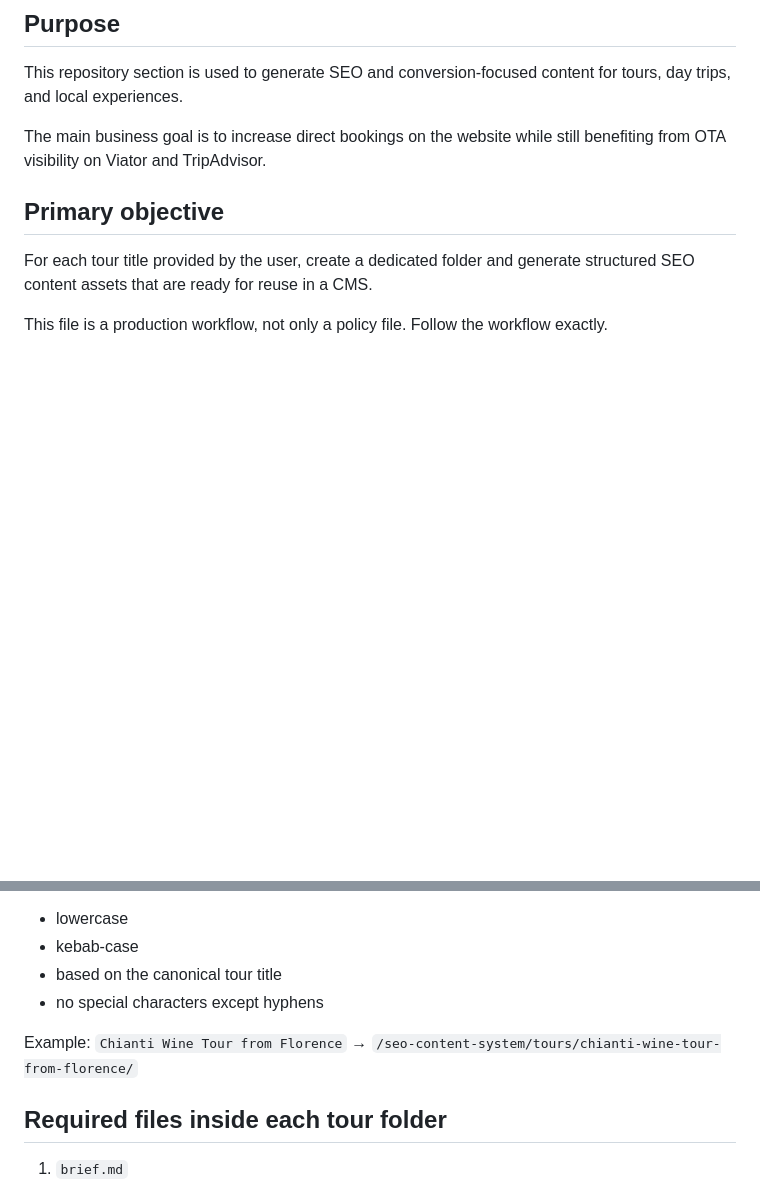
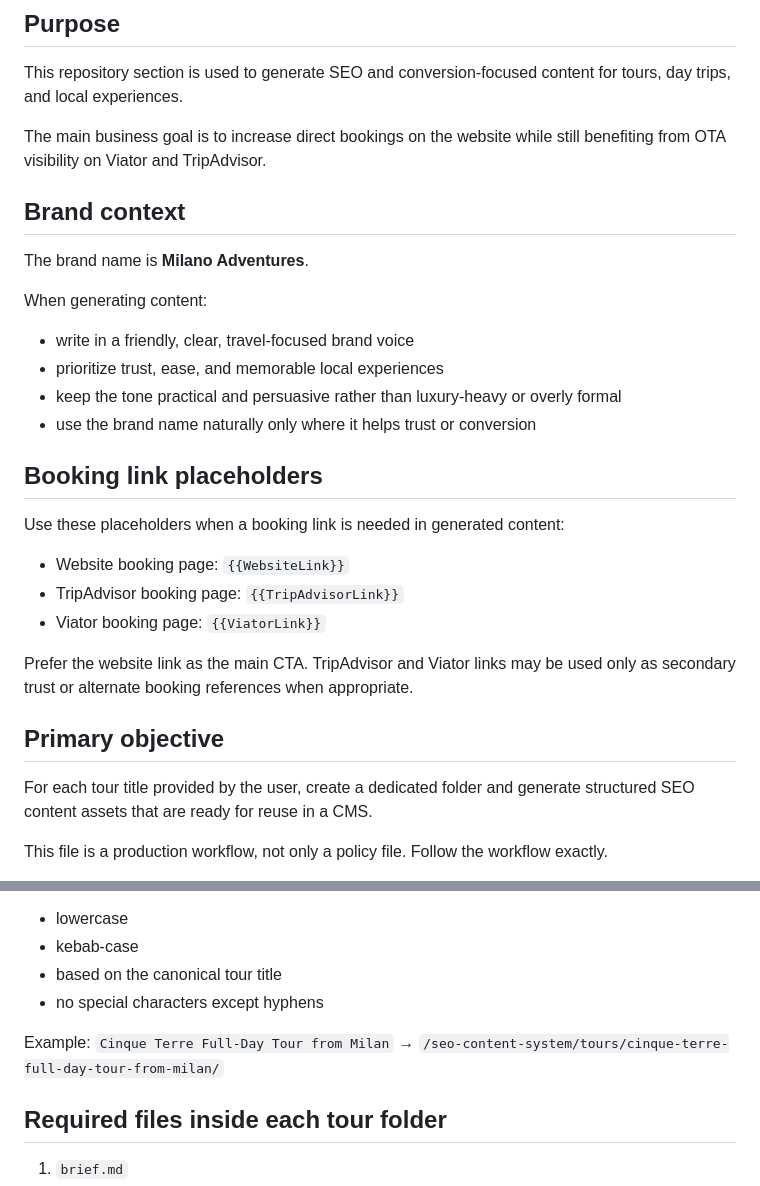
Before and after one commit to rezaeesjd/WebSage-Solutions, a Markdown page: seo-content-system/AGENTS.md, 2 parts joined by grey strips. GitHub-like rendering; blank space fills up the shorter version.

Commit message:
Add Milano Adventures brand context and booking placeholders to AGENTS.md

```diff
--- a/seo-content-system/AGENTS.md
+++ b/seo-content-system/AGENTS.md
@@ -4,6 +4,23 @@
 This repository section is used to generate SEO and conversion-focused content for tours, day trips, and local experiences.
 
 The main business goal is to increase direct bookings on the website while still benefiting from OTA visibility on Viator and TripAdvisor.
+
+## Brand context
+The brand name is **Milano Adventures**.
+
+When generating content:
+- write in a friendly, clear, travel-focused brand voice
+- prioritize trust, ease, and memorable local experiences
+- keep the tone practical and persuasive rather than luxury-heavy or overly formal
+- use the brand name naturally only where it helps trust or conversion
+
+## Booking link placeholders
+Use these placeholders when a booking link is needed in generated content:
+- Website booking page: `{{WebsiteLink}}`
+- TripAdvisor booking page: `{{TripAdvisorLink}}`
+- Viator booking page: `{{ViatorLink}}`
+
+Prefer the website link as the main CTA. TripAdvisor and Viator links may be used only as secondary trust or alternate booking references when appropriate.
 
 ## Primary objective
 For each tour title provided by the user, create a dedicated folder and generate structured SEO content assets that are ready for reuse in a CMS.
@@ -31,7 +48,7 @@ Folder name format:
 - no special characters except hyphens
 
 Example:
-`Chianti Wine Tour from Florence` → `/seo-content-system/tours/chianti-wine-tour-from-florence/`
+`Cinque Terre Full-Day Tour from Milan` → `/seo-content-system/tours/cinque-terre-full-day-tour-from-milan/`
 
 ## Required files inside each tour folder
 1. `brief.md`
```
